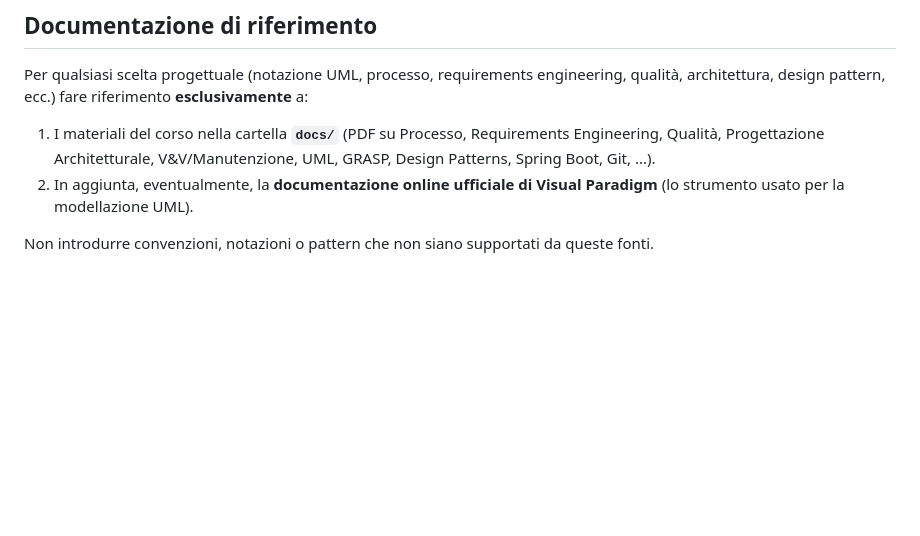
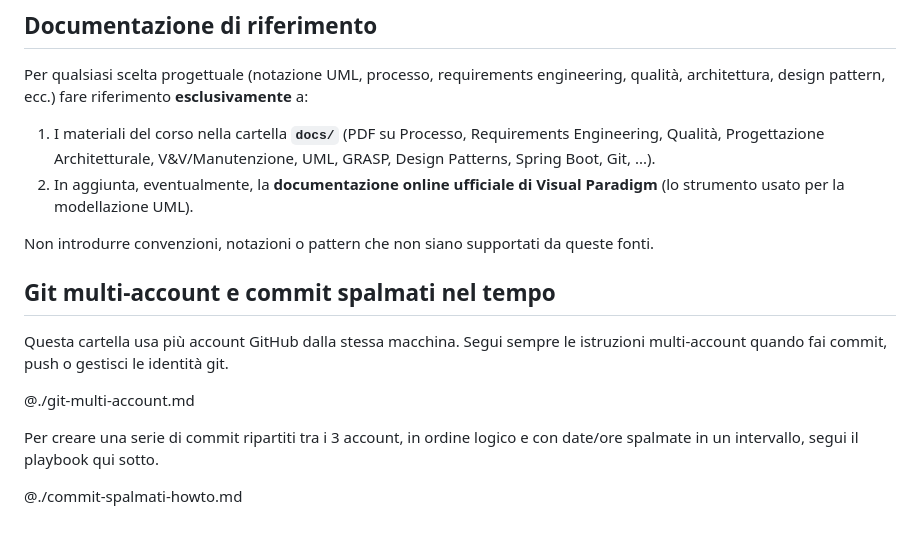
Before and after one commit to rizzutomatteo/HackHub-Appoggio, a Markdown page: CLAUDE.md, the part around the change. Drawn GitHub-style; blank space fills up the shorter version.

Commit message:
docs: aggiunge istruzioni git multi-account e playbook commit spalmati

```diff
--- a/CLAUDE.md
+++ b/CLAUDE.md
@@ -138,3 +138,15 @@ Per qualsiasi scelta progettuale (notazione UML, processo, requirements engineer
 2. In aggiunta, eventualmente, la **documentazione online ufficiale di Visual Paradigm** (lo strumento usato per la modellazione UML).
 
 Non introdurre convenzioni, notazioni o pattern che non siano supportati da queste fonti.
+
+## Git multi-account e commit spalmati nel tempo
+
+Questa cartella usa più account GitHub dalla stessa macchina. Segui sempre le
+istruzioni multi-account quando fai commit, push o gestisci le identità git.
+
+@./git-multi-account.md
+
+Per creare una serie di commit ripartiti tra i 3 account, in ordine logico e con
+date/ore spalmate in un intervallo, segui il playbook qui sotto.
+
+@./commit-spalmati-howto.md
```
Also changed, not shown: commit-spalmati-howto.md (added, +189 -0 lines), git-multi-account.md (added, +149 -0 lines).
